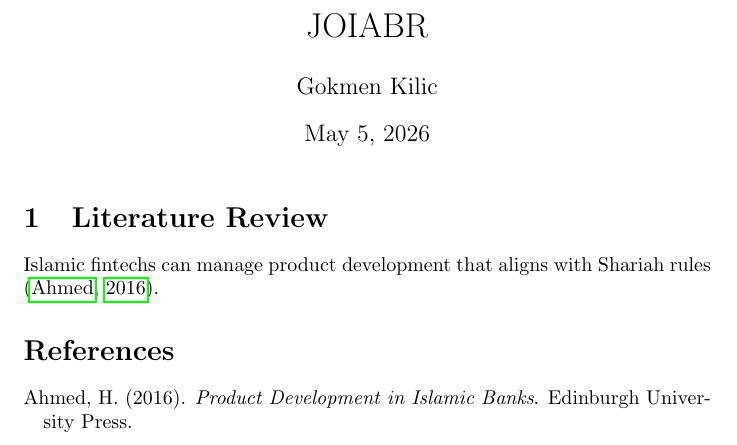
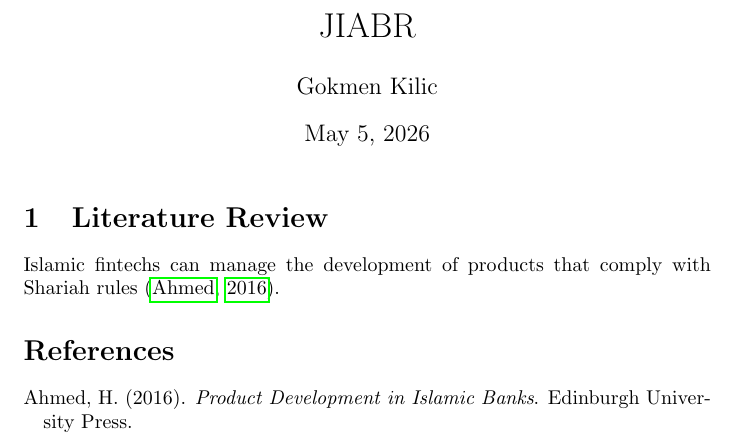
Before and after one commit to gokmenkilic/JOIABR, a LaTeX document (main.tex, which reads sections/literature_review.tex): part of the page, cut at the place of the change. Compiled offline with pdfLaTeX.

Commit message:
Updates from Overleaf

```diff
--- a/main.tex
+++ b/main.tex
@@ -4,7 +4,7 @@
 \usepackage{natbib}
 \usepackage{hyperref}
 
-\title{JOIABR}
+\title{JIABR}
 \author{Gokmen Kilic}
 \date{\today}
 
--- a/sections/literature_review.tex
+++ b/sections/literature_review.tex
@@ -1,2 +1,2 @@
 \section{Literature Review}
-Islamic fintechs can manage product development that aligns with Shariah rules \citep{ahmed2016product}.
+Islamic fintechs can manage the development of products that comply with Shariah rules \citep{ahmed2016product}.
```
